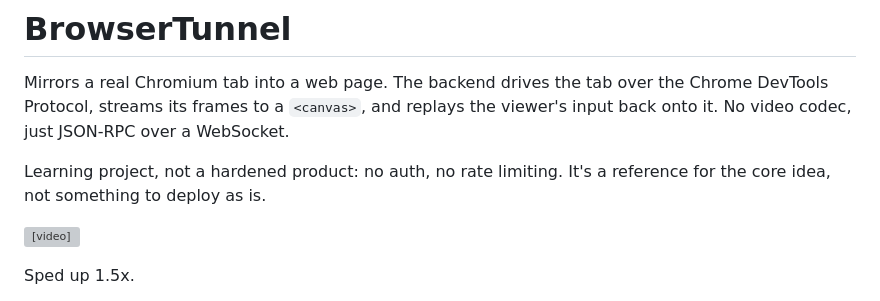
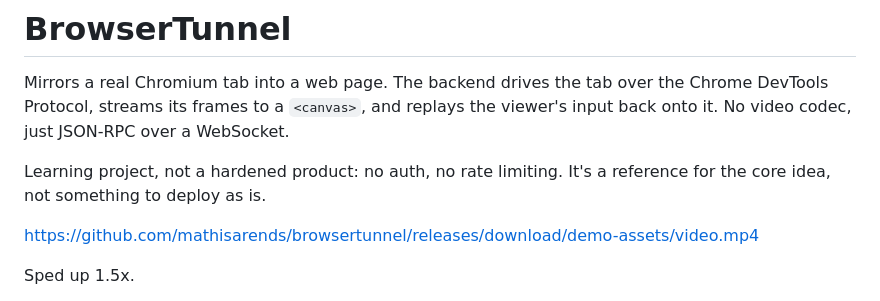
Before and after one commit to mathisarends/browsertunnel, a Markdown page: README.md, the part around the change. GitHub-like rendering; grey boxes are pictures that could not be loaded.

Commit message:
Point the README video at the release asset instead of the repo path
GitHub doesn't inline-render <video src="static/video.mp4">, it only
auto-embeds video from its own CDN. Uploaded video.mp4 as an asset on
the demo-assets release and link that instead.

Co-Authored-By: Claude Sonnet 5 <noreply@anthropic.com>
Claude-Session: https://claude.ai/code/session_016DkCDDCLQzTn6moxUbBvmd

```diff
--- a/README.md
+++ b/README.md
@@ -8,7 +8,7 @@ WebSocket.
 Learning project, not a hardened product: no auth, no rate limiting. It's a
 reference for the core idea, not something to deploy as is.
 
-<video src="static/video.mp4" controls></video>
+https://github.com/mathisarends/browsertunnel/releases/download/demo-assets/video.mp4
 
 Sped up 1.5x.
 
```
